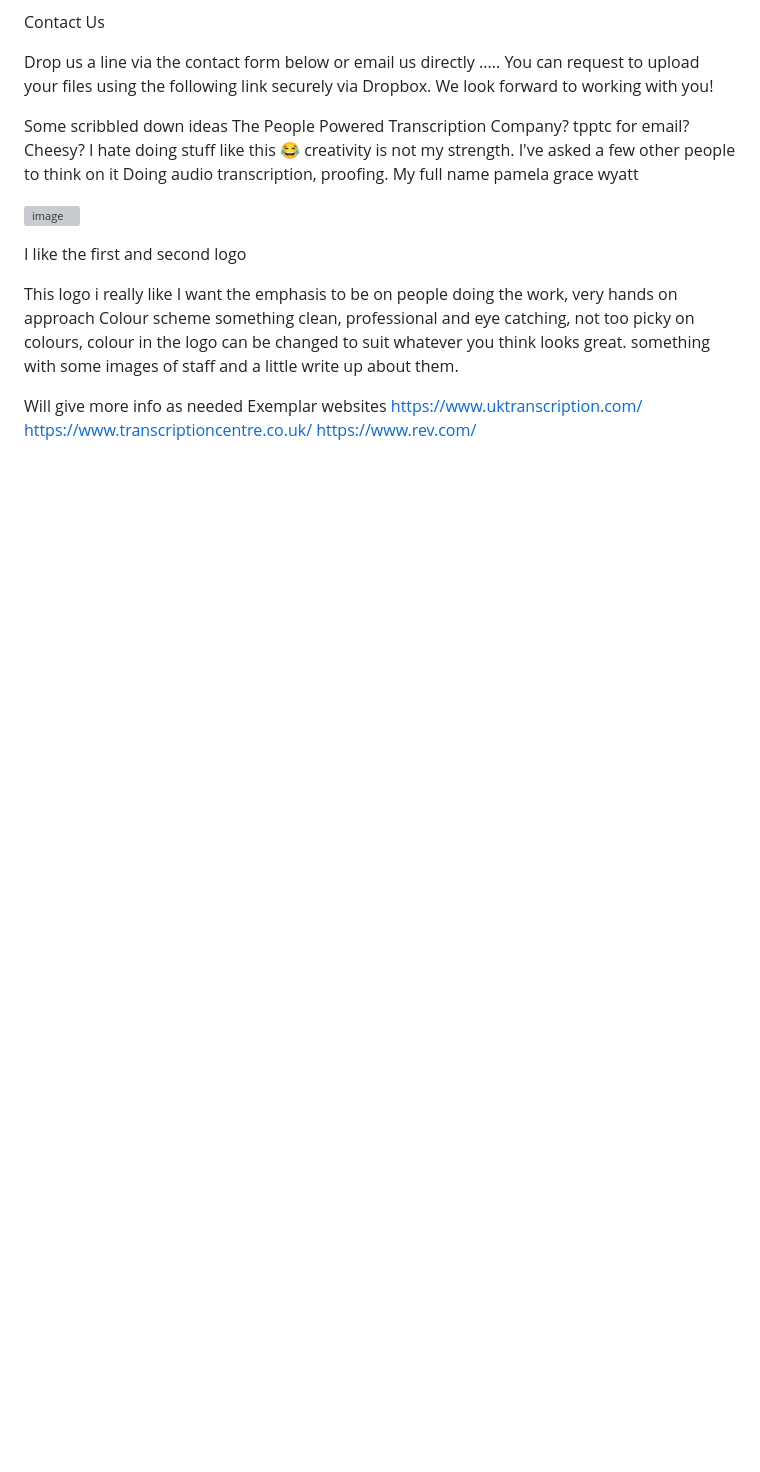
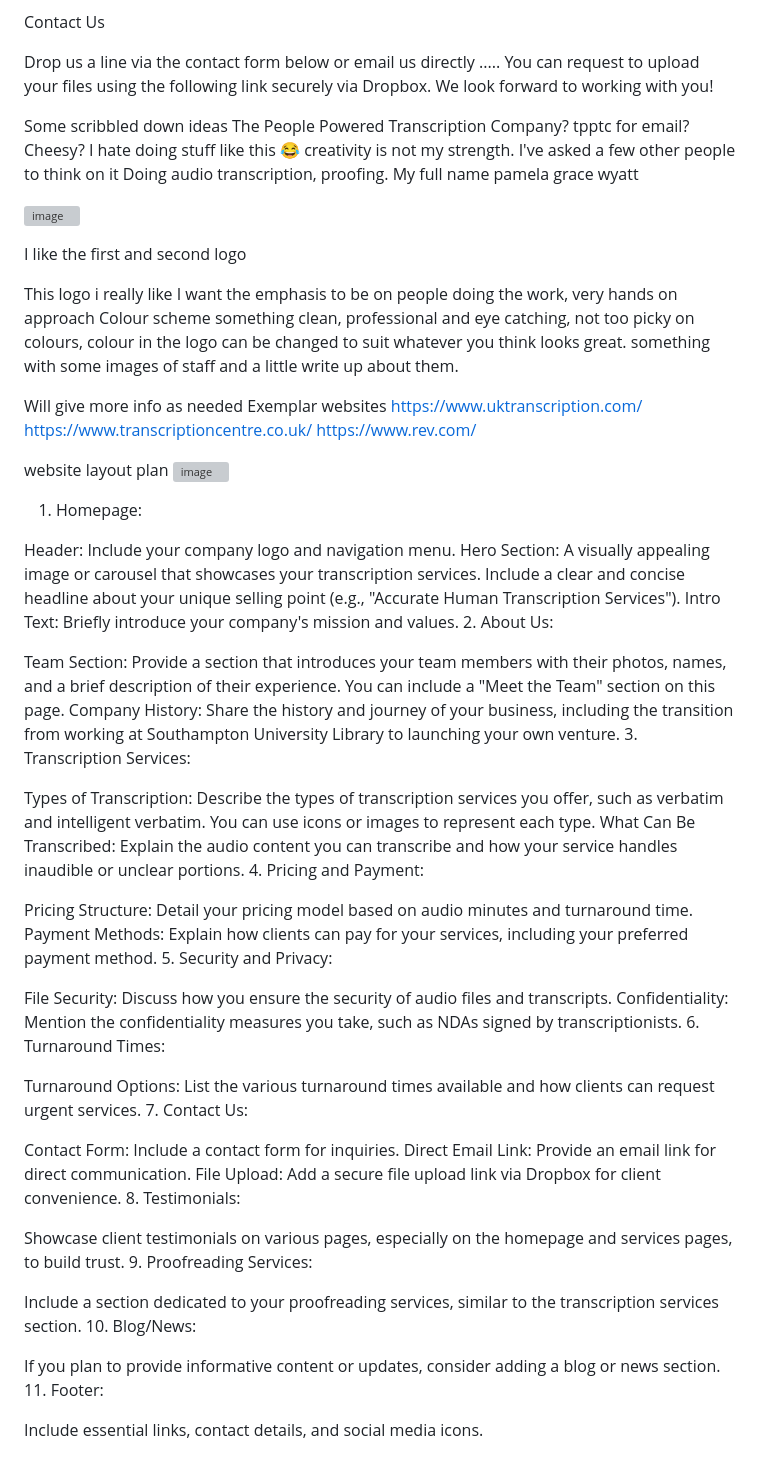
Before and after one commit to StaceyRb89/Scribes-Alive, a Markdown page: README.md, the part around the change. Drawn GitHub-style; blank space fills up the shorter version; grey boxes are pictures that could not be loaded.

Commit message:
Update README.md
visual guide, and a step by step guide of the webpage

```diff
--- a/README.md
+++ b/README.md
@@ -84,3 +84,48 @@ Exemplar websites
 https://www.uktranscription.com/
 https://www.transcriptioncentre.co.uk/
 https://www.rev.com/
+
+
+website layout plan
+![image](https://github.com/StaceyRb89/Scribes-Alive/assets/144110082/bfcfb679-b03d-4989-84bb-e27981d9faaf)
+1. Homepage:
+
+Header: Include your company logo and navigation menu.
+Hero Section: A visually appealing image or carousel that showcases your transcription services. Include a clear and concise headline about your unique selling point (e.g., "Accurate Human Transcription Services").
+Intro Text: Briefly introduce your company's mission and values.
+2. About Us:
+
+Team Section: Provide a section that introduces your team members with their photos, names, and a brief description of their experience. You can include a "Meet the Team" section on this page.
+Company History: Share the history and journey of your business, including the transition from working at Southampton University Library to launching your own venture.
+3. Transcription Services:
+
+Types of Transcription: Describe the types of transcription services you offer, such as verbatim and intelligent verbatim. You can use icons or images to represent each type.
+What Can Be Transcribed: Explain the audio content you can transcribe and how your service handles inaudible or unclear portions.
+4. Pricing and Payment:
+
+Pricing Structure: Detail your pricing model based on audio minutes and turnaround time.
+Payment Methods: Explain how clients can pay for your services, including your preferred payment method.
+5. Security and Privacy:
+
+File Security: Discuss how you ensure the security of audio files and transcripts.
+Confidentiality: Mention the confidentiality measures you take, such as NDAs signed by transcriptionists.
+6. Turnaround Times:
+
+Turnaround Options: List the various turnaround times available and how clients can request urgent services.
+7. Contact Us:
+
+Contact Form: Include a contact form for inquiries.
+Direct Email Link: Provide an email link for direct communication.
+File Upload: Add a secure file upload link via Dropbox for client convenience.
+8. Testimonials:
+
+Showcase client testimonials on various pages, especially on the homepage and services pages, to build trust.
+9. Proofreading Services:
+
+Include a section dedicated to your proofreading services, similar to the transcription services section.
+10. Blog/News:
+
+If you plan to provide informative content or updates, consider adding a blog or news section.
+11. Footer:
+
+Include essential links, contact details, and social media icons.
```
